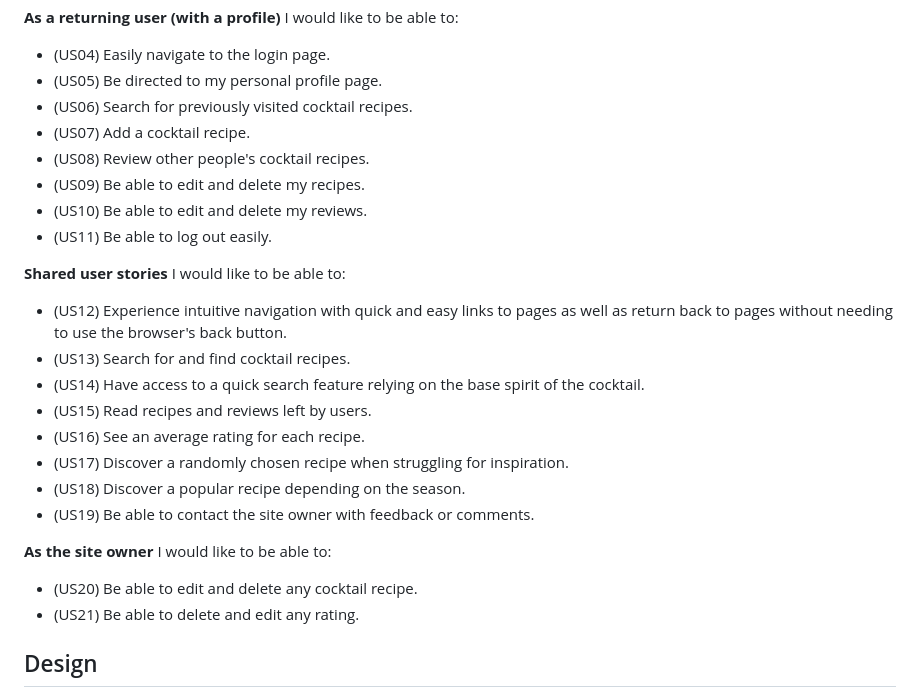
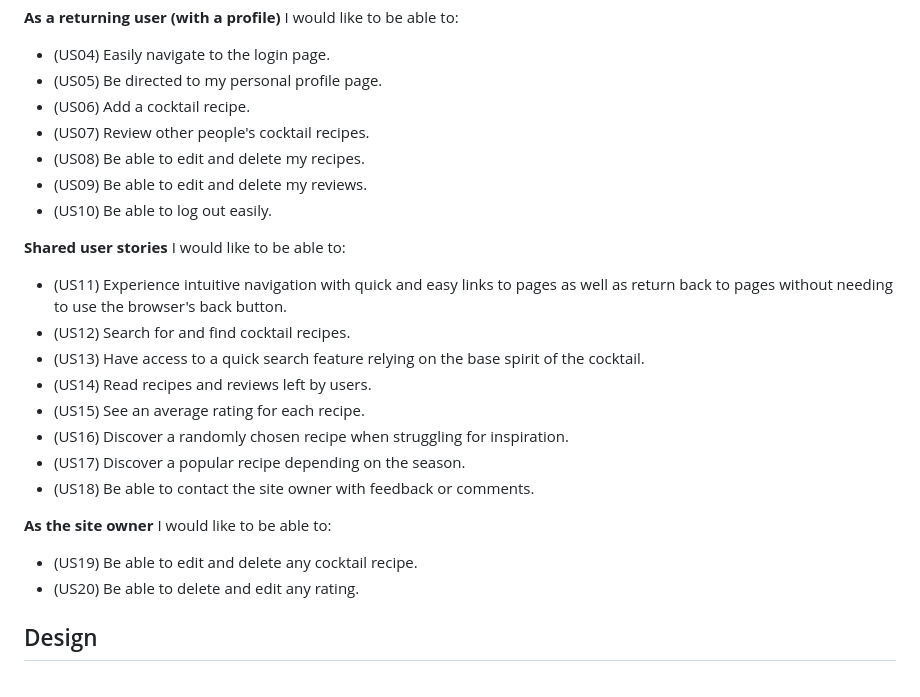
Before and after one commit to Code-Institute-Submissions/OliHickie-shakennotstirred_OctResub, a Markdown page: README.md, the part around the change. GitHub-like rendering.

```diff
--- a/README.md
+++ b/README.md
@@ -37,30 +37,29 @@ I would like to be able to:
 
 - (US04) Easily navigate to the login page.
 - (US05) Be directed to my personal profile page.
-- (US06) Search for previously visited cocktail recipes.
-- (US07) Add a cocktail recipe.
-- (US08) Review other people's cocktail recipes.
-- (US09) Be able to edit and delete my recipes.
-- (US10) Be able to edit and delete my reviews.
-- (US11) Be able to log out easily.
+- (US06) Add a cocktail recipe.
+- (US07) Review other people's cocktail recipes.
+- (US08) Be able to edit and delete my recipes.
+- (US09) Be able to edit and delete my reviews.
+- (US10) Be able to log out easily.
 
 **Shared user stories**
 I would like to be able to:
 
-- (US12) Experience intuitive navigation with quick and easy links to pages as well as return back to pages without needing to use the browser's back button.
-- (US13) Search for and find cocktail recipes.
-- (US14) Have access to a quick search feature relying on the base spirit of the cocktail.
-- (US15) Read recipes and reviews left by users.
-- (US16) See an average rating for each recipe.
-- (US17) Discover a randomly chosen recipe when struggling for inspiration.
-- (US18) Discover a popular recipe depending on the season.
-- (US19) Be able to contact the site owner with feedback or comments.
+- (US11) Experience intuitive navigation with quick and easy links to pages as well as return back to pages without needing to use the browser's back button.
+- (US12) Search for and find cocktail recipes.
+- (US13) Have access to a quick search feature relying on the base spirit of the cocktail.
+- (US14) Read recipes and reviews left by users.
+- (US15) See an average rating for each recipe.
+- (US16) Discover a randomly chosen recipe when struggling for inspiration.
+- (US17) Discover a popular recipe depending on the season.
+- (US18) Be able to contact the site owner with feedback or comments.
 
 **As the site owner**
 I would like to be able to:
 
-- (US20) Be able to edit and delete any cocktail recipe.
-- (US21) Be able to delete and edit any rating.
+- (US19) Be able to edit and delete any cocktail recipe.
+- (US20) Be able to delete and edit any rating.
 
 
 ## Design
```
Also changed, not shown: TESTING.md (+45 -2 lines), static/images/readme/delete-modal.png (added), static/images/readme/register.png (added), static/images/readme/signup.png (added).
